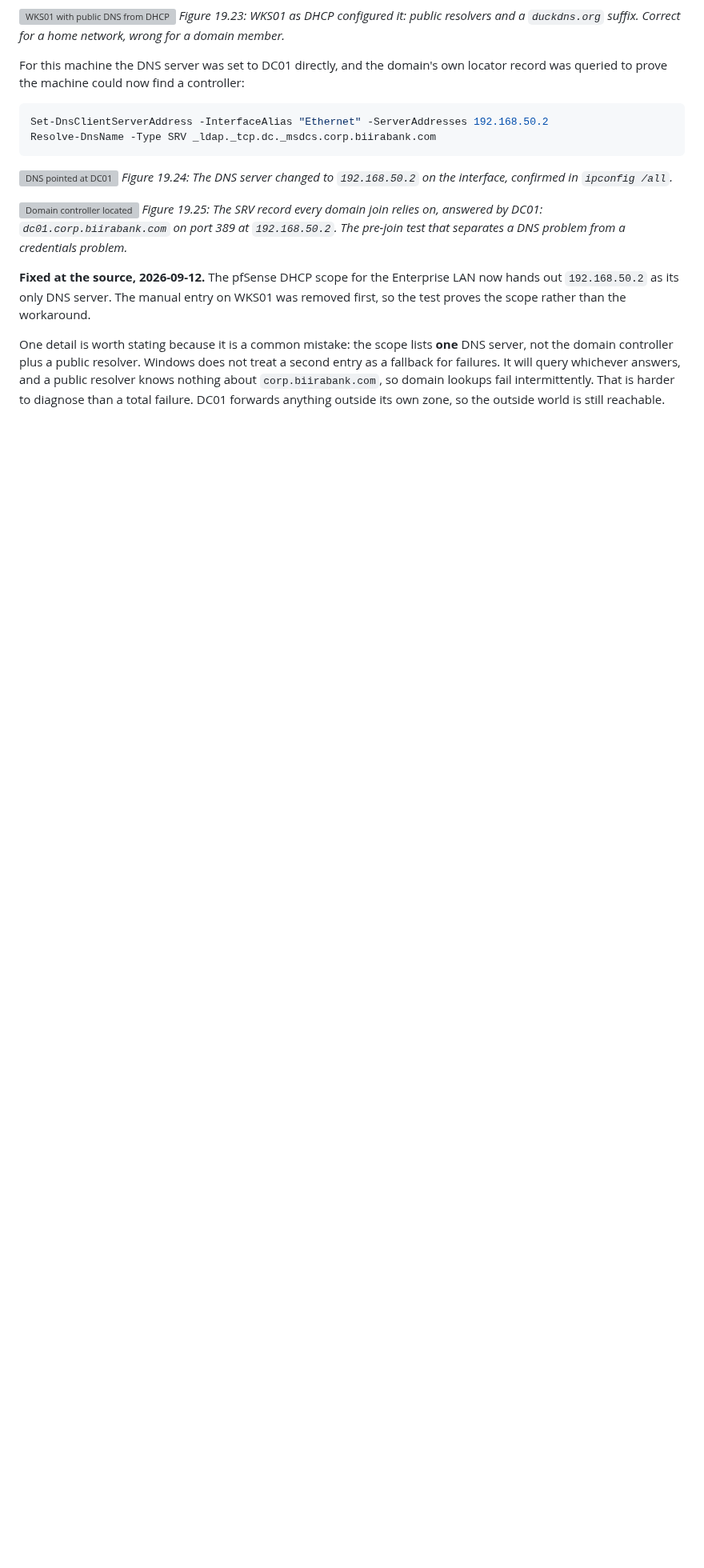
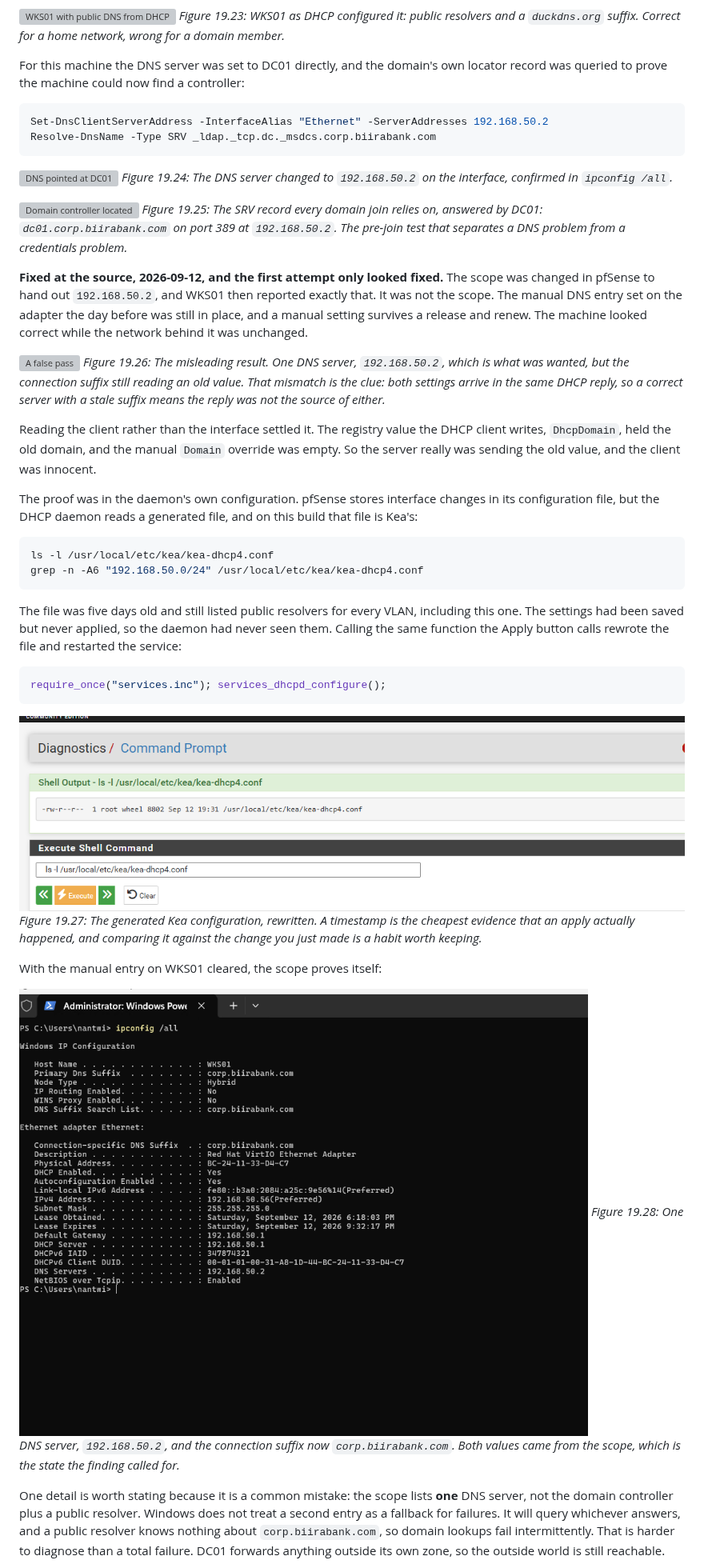
Before and after one commit to noble-antwi/enterprise-security-homelab, a Markdown page: docs/19-vulnerability-scanning-scan01.md, the part around one of its changes. Shown at 80% size. GitHub-like rendering; pictures changed too: images/net/net-06-kea-config-regenerated.png (added), images/sys/sys-12-wks01-dns-and-suffix-from-dhcp.png (added); blank space fills up the shorter version; grey boxes are pictures that could not be loaded.

````diff
--- a/docs/19-vulnerability-scanning-scan01.md
+++ b/docs/19-vulnerability-scanning-scan01.md
@@ -304,6 +304,32 @@ Resolve-DnsName -Type SRV _ldap._tcp.dc._msdcs.corp.biirabank.com
 ![Domain controller located](../images/sys/sys-03-wks01-dc-srv-lookup.png)
 *Figure 19.25: The SRV record every domain join relies on, answered by DC01: `dc01.corp.biirabank.com` on port 389 at `192.168.50.2`. The pre-join test that separates a DNS problem from a credentials problem.*
 
-**Fixed at the source, 2026-09-12.** The pfSense DHCP scope for the Enterprise LAN now hands out `192.168.50.2` as its only DNS server. The manual entry on WKS01 was removed first, so the test proves the scope rather than the workaround.
+**Fixed at the source, 2026-09-12, and the first attempt only looked fixed.** The scope was changed in pfSense to hand out `192.168.50.2`, and WKS01 then reported exactly that. It was not the scope. The manual DNS entry set on the adapter the day before was still in place, and a manual setting survives a release and renew. The machine looked correct while the network behind it was unchanged.
+
+![A false pass](../images/sys/sys-11-wks01-dns-from-dhcp.png)
+*Figure 19.26: The misleading result. One DNS server, `192.168.50.2`, which is what was wanted, but the connection suffix still reading an old value. That mismatch is the clue: both settings arrive in the same DHCP reply, so a correct server with a stale suffix means the reply was not the source of either.*
+
+Reading the client rather than the interface settled it. The registry value the DHCP client writes, `DhcpDomain`, held the old domain, and the manual `Domain` override was empty. So the server really was sending the old value, and the client was innocent.
+
+The proof was in the daemon's own configuration. pfSense stores interface changes in its configuration file, but the DHCP daemon reads a generated file, and on this build that file is Kea's:
+
+```sh
+ls -l /usr/local/etc/kea/kea-dhcp4.conf
+grep -n -A6 "192.168.50.0/24" /usr/local/etc/kea/kea-dhcp4.conf
+```
+
+The file was five days old and still listed public resolvers for every VLAN, including this one. The settings had been saved but never applied, so the daemon had never seen them. Calling the same function the Apply button calls rewrote the file and restarted the service:
+
+```php
+require_once("services.inc"); services_dhcpd_configure();
+```
+
+![Configuration regenerated](../images/net/net-06-kea-config-regenerated.png)
+*Figure 19.27: The generated Kea configuration, rewritten. A timestamp is the cheapest evidence that an apply actually happened, and comparing it against the change you just made is a habit worth keeping.*
+
+With the manual entry on WKS01 cleared, the scope proves itself:
+
+![WKS01 taking both settings from DHCP](../images/sys/sys-12-wks01-dns-and-suffix-from-dhcp.png)
+*Figure 19.28: One DNS server, `192.168.50.2`, and the connection suffix now `corp.biirabank.com`. Both values came from the scope, which is the state the finding called for.*
 
 One detail is worth stating because it is a common mistake: the scope lists **one** DNS server, not the domain controller plus a public resolver. Windows does not treat a second entry as a fallback for failures. It will query whichever answers, and a public resolver knows nothing about `corp.biirabank.com`, so domain lookups fail intermittently. That is harder to diagnose than a total failure. DC01 forwards anything outside its own zone, so the outside world is still reachable.
````
Also changed, not shown: other parts of docs/19-vulnerability-scanning-scan01.md (+16 -17 lines), 1 other file.
